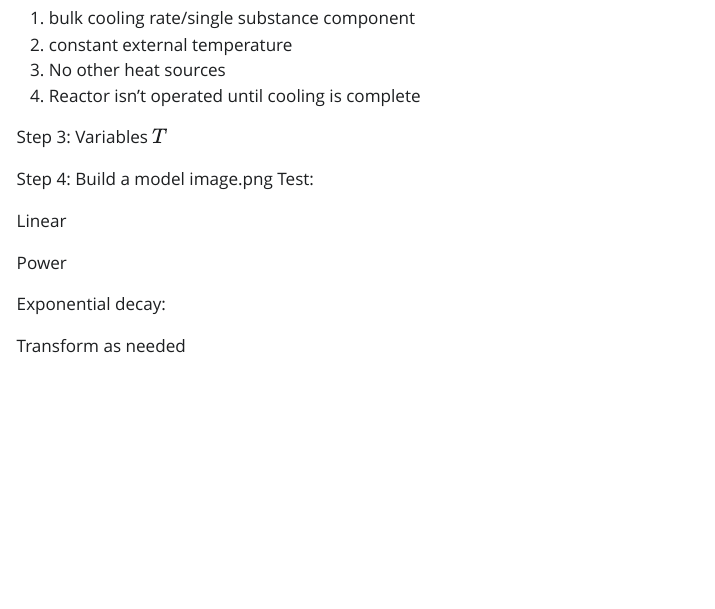
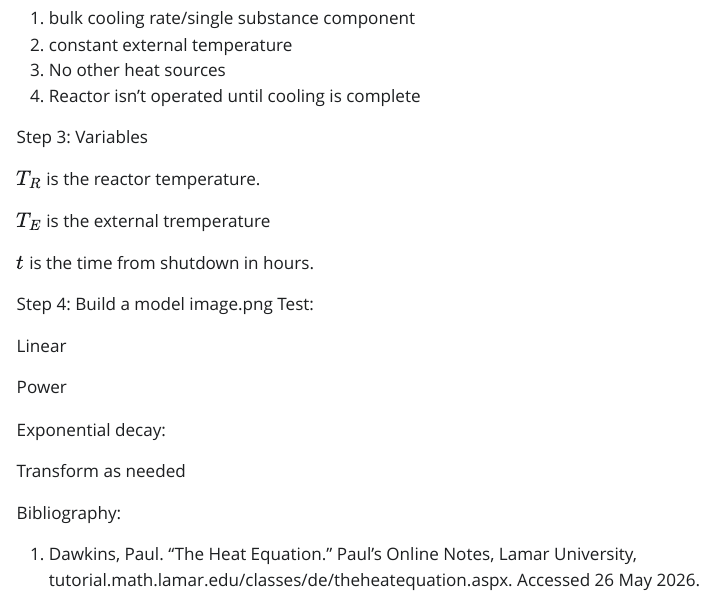
Before and after one commit to GrandSlamVanDamme/math_283_U03_collab, a Quarto document (reactor_cooling_model_pt_1.qmd): the page in a window 1100 px wide, from 780 px down. The pictures show the output file reactor_cooling_model_pt_1.html that the author committed with the source, opened offline; Quarto's library style sheets are replaced by a plain one without menus.

Commit message:
title change test

```diff
--- a/reactor_cooling_model_pt_1.qmd
+++ b/reactor_cooling_model_pt_1.qmd
@@ -38,7 +38,14 @@ Step 2: Assumptions
 4. Reactor isn't operated until cooling is complete
 
 Step 3: Variables
-$T$
+
+$T_R$ is the reactor temperature.
+
+$T_E$ is the external tremperature
+
+$t$ is the time from shutdown in hours.
+
+
 
 
 Step 4: Build a model
@@ -52,3 +59,9 @@ Power
 Exponential decay:
 
 Transform as needed
+
+Bibliography:
+
+1. Dawkins, Paul. "The Heat Equation." Paul's Online Notes, Lamar University, tutorial.math.lamar.edu/classes/de/theheatequation.aspx. Accessed 26 May 2026.
+
+1.
```
Also changed, not shown: reactor_cooling_model_pt_1.html, reactor_cooling_model_pt_1.qmd (2 more changed lines), 2 other files.
